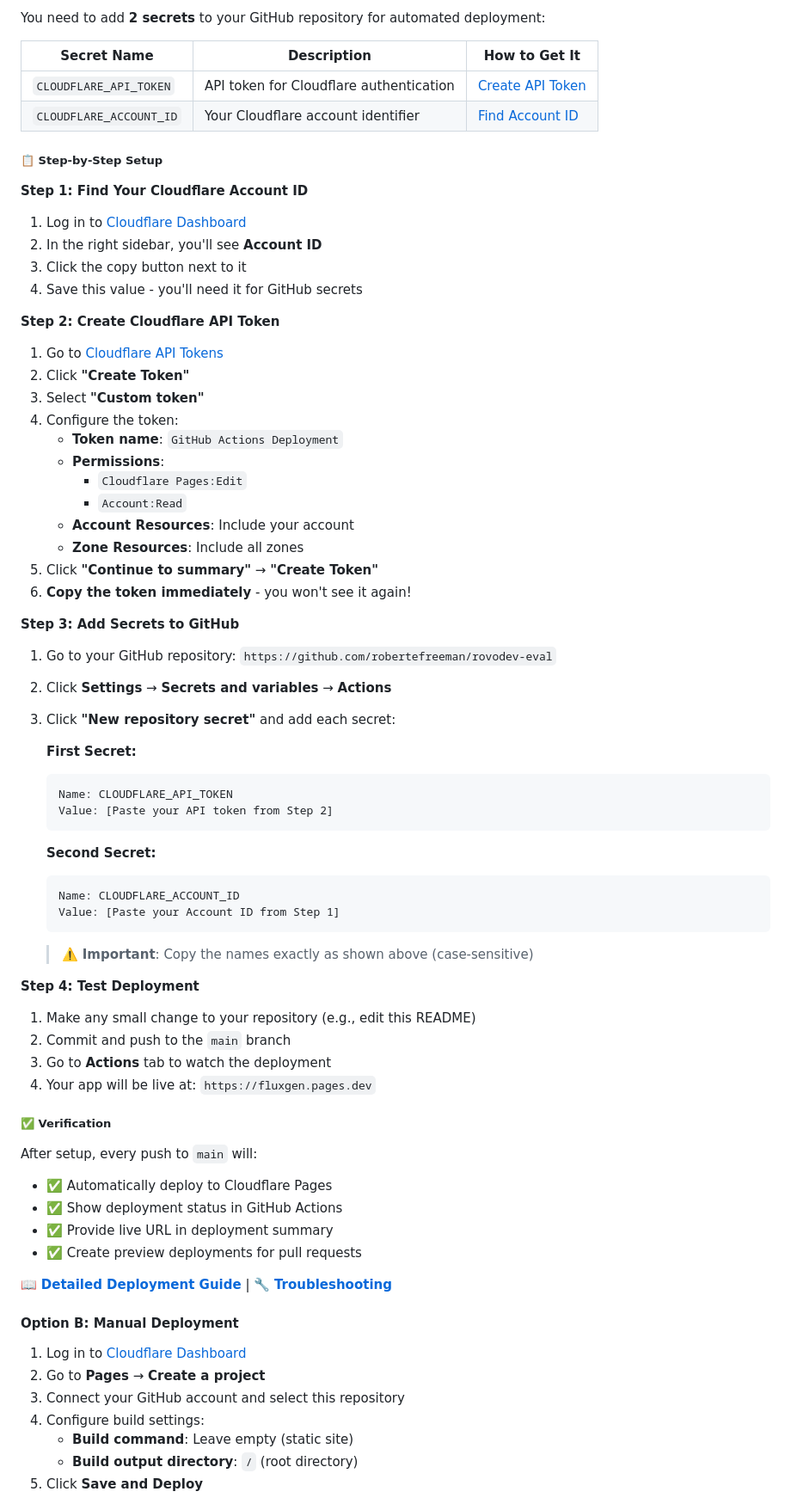
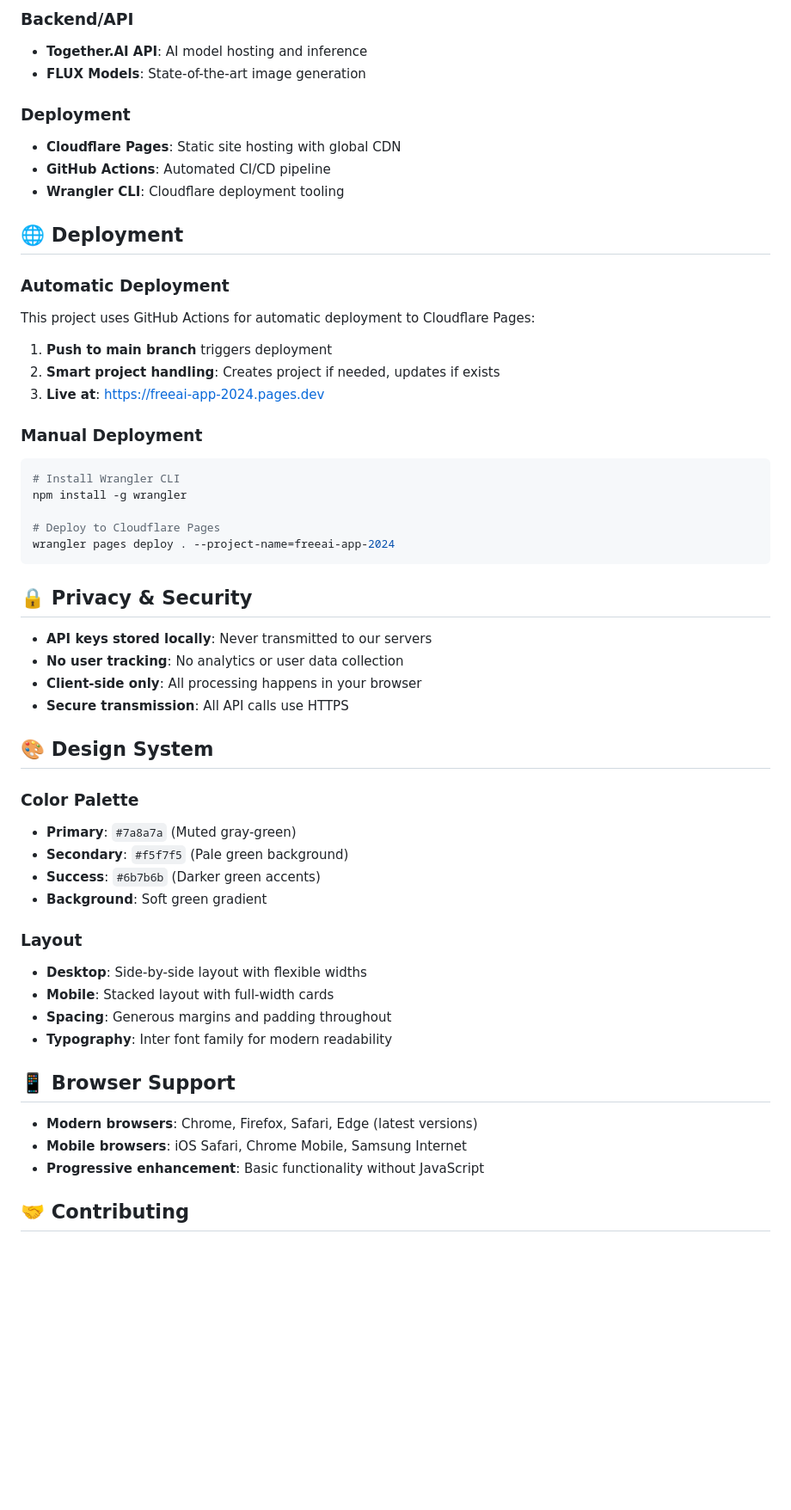
Before and after one commit to robertefreeman/rovodev-eval, a Markdown page: README.md, the part around the change printed below. Shown: that part at 86% size. Drawn GitHub-style; blank space fills up the shorter version.

````diff
--- a/README.md
+++ b/README.md
@@ -62,75 +73,57 @@ This repository includes GitHub Actions for automated deployment. Follow these s
 
-You need to add **2 secrets** to your GitHub repository for automated deployment:
+### **Backend/API**
+- **Together.AI API**: AI model hosting and inference
+- **FLUX Models**: State-of-the-art image generation
 
-| Secret Name | Description | How to Get It |
-|-------------|-------------|---------------|
-| `CLOUDFLARE_API_TOKEN` | API token for Cloudflare authentication | [Create API Token](#creating-cloudflare-api-token) |
-| `CLOUDFLARE_ACCOUNT_ID` | Your Cloudflare account identifier | [Find Account ID](#finding-cloudflare-account-id) |
+### **Deployment**
+- **Cloudflare Pages**: Static site hosting with global CDN
+- **GitHub Actions**: Automated CI/CD pipeline
+- **Wrangler CLI**: Cloudflare deployment tooling
 
-##### 📋 Step-by-Step Setup
+## 🌐 Deployment
 
-**Step 1: Find Your Cloudflare Account ID**
-1. Log in to [Cloudflare Dashboard](https://dash.cloudflare.com)
-2. In the right sidebar, you'll see **Account ID**
-3. Click the copy button next to it
-4. Save this value - you'll need it for GitHub secrets
+### **Automatic Deployment**
+This project uses GitHub Actions for automatic deployment to Cloudflare Pages:
 
-**Step 2: Create Cloudflare API Token**
-1. Go to [Cloudflare API Tokens](https://dash.cloudflare.com/profile/api-tokens)
-2. Click **"Create Token"**
-3. Select **"Custom token"**
-4. Configure the token:
-   - **Token name**: `GitHub Actions Deployment`
-   - **Permissions**:
-     - `Cloudflare Pages:Edit`
-     - `Account:Read`
-   - **Account Resources**: Include your account
-   - **Zone Resources**: Include all zones
-5. Click **"Continue to summary"** → **"Create Token"**
-6. **Copy the token immediately** - you won't see it again!
+1. **Push to main branch** triggers deployment
+2. **Smart project handling**: Creates project if needed, updates if exists
+3. **Live at**: https://freeai-app-2024.pages.dev
 
-**Step 3: Add Secrets to GitHub**
-1. Go to your GitHub repository: `https://github.com/robertefreeman/rovodev-eval`
-2. Click **Settings** → **Secrets and variables** → **Actions**
-3. Click **"New repository secret"** and add each secret:
+### **Manual Deployment**
+```bash
+# Install Wrangler CLI
+npm install -g wrangler
 
-   **First Secret:**
-   ```
-   Name: CLOUDFLARE_API_TOKEN
-   Value: [Paste your API token from Step 2]
-   ```
+# Deploy to Cloudflare Pages
+wrangler pages deploy . --project-name=freeai-app-2024
+```
 
-   **Second Secret:**
-   ```
-   Name: CLOUDFLARE_ACCOUNT_ID
-   Value: [Paste your Account ID from Step 1]
-   ```
+## 🔒 Privacy & Security
 
-   > ⚠️ **Important**: Copy the names exactly as shown above (case-sensitive)
+- **API keys stored locally**: Never transmitted to our servers
+- **No user tracking**: No analytics or user data collection
+- **Client-side only**: All processing happens in your browser
+- **Secure transmission**: All API calls use HTTPS
 
-**Step 4: Test Deployment**
-1. Make any small change to your repository (e.g., edit this README)
-2. Commit and push to the `main` branch
-3. Go to **Actions** tab to watch the deployment
-4. Your app will be live at: `https://fluxgen.pages.dev`
+## 🎨 Design System
 
-##### ✅ Verification
+### **Color Palette**
+- **Primary**: `#7a8a7a` (Muted gray-green)
+- **Secondary**: `#f5f7f5` (Pale green background)
+- **Success**: `#6b7b6b` (Darker green accents)
+- **Background**: Soft green gradient
 
-After setup, every push to `main` will:
-- ✅ Automatically deploy to Cloudflare Pages
-- ✅ Show deployment status in GitHub Actions
-- ✅ Provide live URL in deployment summary
-- ✅ Create preview deployments for pull requests
+### **Layout**
+- **Desktop**: Side-by-side layout with flexible widths
+- **Mobile**: Stacked layout with full-width cards
+- **Spacing**: Generous margins and padding throughout
+- **Typography**: Inter font family for modern readability
 
-📖 **[Detailed Deployment Guide](DEPLOYMENT.md)** | 🔧 **[Troubleshooting](DEPLOYMENT.md#troubleshooting)**
+## 📱 Browser Support
 
-#### Option B: Manual Deployment
+- **Modern browsers**: Chrome, Firefox, Safari, Edge (latest versions)
+- **Mobile browsers**: iOS Safari, Chrome Mobile, Samsung Internet
+- **Progressive enhancement**: Basic functionality without JavaScript
 
-1. Log in to [Cloudflare Dashboard](https://dash.cloudflare.com)
-2. Go to **Pages** → **Create a project**
-3. Connect your GitHub account and select this repository
-4. Configure build settings:
-   - **Build command**: Leave empty (static site)
-   - **Build output directory**: `/` (root directory)
-5. Click **Save and Deploy**
+## 🤝 Contributing
 
````
Also changed, not shown: other parts of README.md (+63 -160 lines).
